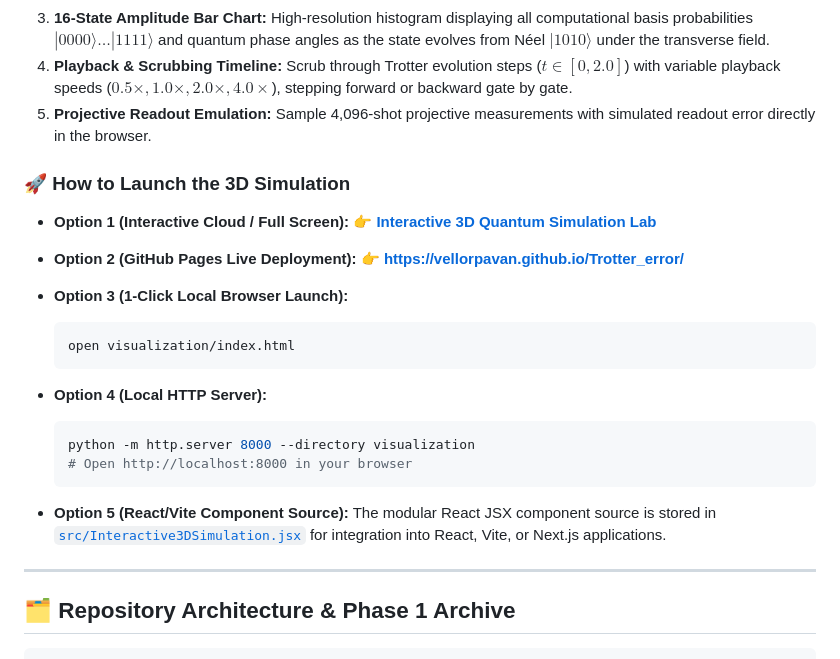
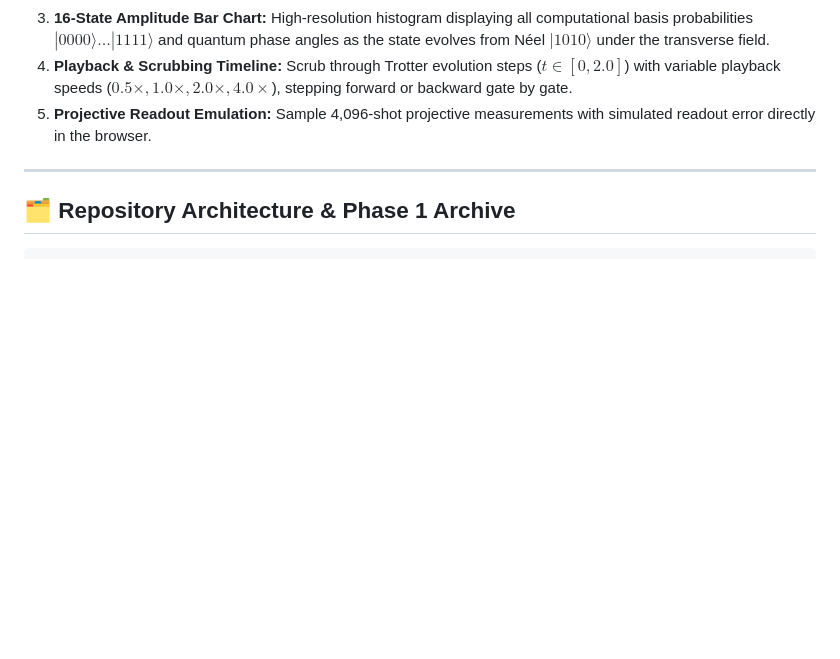
Before and after one commit to Vellorpavan/Trotter_error, a Markdown page: README.md, the part around the change. Rendered like a GitHub page; blank space fills up the shorter version.

Commit message:
Remove 3D simulation launch instructions from README
Removed the section detailing how to launch the 3D simulation, including various options for interactive cloud, GitHub Pages, local browser launch, and React component source.

````diff
--- a/README.md
+++ b/README.md
@@ -286,28 +286,6 @@ To complement our static benchmarking figures, StepWise-Q includes a **hardware-
 4. **Playback & Scrubbing Timeline:** Scrub through Trotter evolution steps ($t \in [0, 2.0]$) with variable playback speeds ($0.5\times, 1.0\times, 2.0\times, 4.0\times$), stepping forward or backward gate by gate.
 5. **Projective Readout Emulation:** Sample 4,096-shot projective measurements with simulated readout error directly in the browser.
 
-### 🚀 How to Launch the 3D Simulation
-
-- **Option 1 (Interactive Cloud / Full Screen):**
-  👉 **[Interactive 3D Quantum Simulation Lab](https://gemini.google.com/share/741c9c5cceca?social_preview=false&skid=6c798fbe-3abe-466e-aaea-d979cbf5dad4)**
-
-- **Option 2 (GitHub Pages Live Deployment):**
-  👉 **[https://vellorpavan.github.io/Trotter_error/](https://vellorpavan.github.io/Trotter_error/)**
-
-- **Option 3 (1-Click Local Browser Launch):**
-  ```bash
-  open visualization/index.html
-  ```
-
-- **Option 4 (Local HTTP Server):**
-  ```bash
-  python -m http.server 8000 --directory visualization
-  # Open http://localhost:8000 in your browser
-  ```
-
-- **Option 5 (React/Vite Component Source):**
-  The modular React JSX component source is stored in [`src/Interactive3DSimulation.jsx`](src/Interactive3DSimulation.jsx) for integration into React, Vite, or Next.js applications.
-
 ---
 
 ## 🗂️ Repository Architecture & Phase 1 Archive
````
